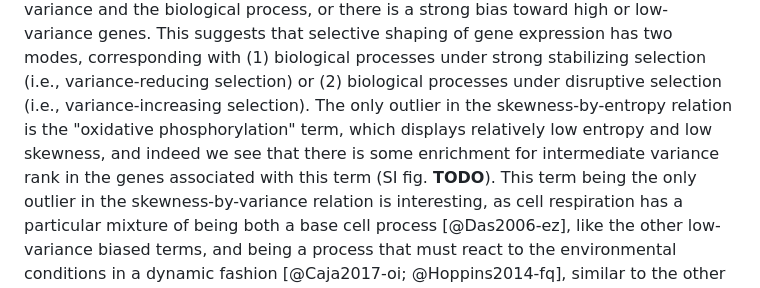
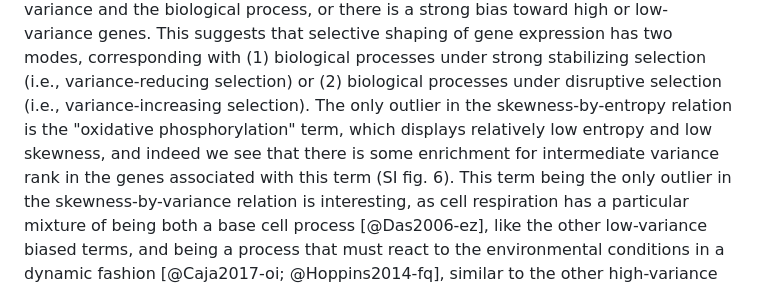
Before and after one commit to diogro/expressionVariance-manuscript, a Markdown page: main.md, the part around the change. Rendered like a GitHub page.

Commit message:
SI figure 6

```diff
--- a/main.md
+++ b/main.md
@@ -316,7 +316,7 @@ One interesting aspect of the GO term analysis shown in @fig:skew_entropy and @f
 In other words, there is no annotated biological process for which the associated genes are kept at some intermediary level of variation.
 For the GO terms we used, either there is no relation between the transcriptional variance and the biological process, or there is a strong bias toward high or low-variance genes.
 This suggests that selective shaping of gene expression has two modes, corresponding with (1) biological processes under strong stabilizing selection (i.e., variance-reducing selection) or (2) biological processes under disruptive selection (i.e., variance-increasing selection).
-The only outlier in the skewness-by-entropy relation is the "oxidative phosphorylation" term, which displays relatively low entropy and low skewness, and indeed we see that there is some enrichment for intermediate variance rank in the genes associated with this term (SI fig. **TODO**).
+The only outlier in the skewness-by-entropy relation is the "oxidative phosphorylation" term, which displays relatively low entropy and low skewness, and indeed we see that there is some enrichment for intermediate variance rank in the genes associated with this term (SI fig. 6).
 This term being the only outlier in the skewness-by-variance relation is interesting, as cell respiration has a particular mixture of being both a base cell process [@Das2006-ez], like the other low-variance biased terms, and being a process that must react to the environmental conditions in a dynamic fashion [@Caja2017-oi; @Hoppins2014-fq], similar to the other high-variance biased terms.
 While we can not be certain of what is driving the enrichment for intermediate-variance genes, this combination is suggestive that the enrichment for intermediate variance genes is related to a combination of the selective regimes we outline above.
 In short, we find strong support for the idea that there are genes with consistently more (or less) variable expression levels, and that these differences in variance are the result of different patterns of selection.
```
